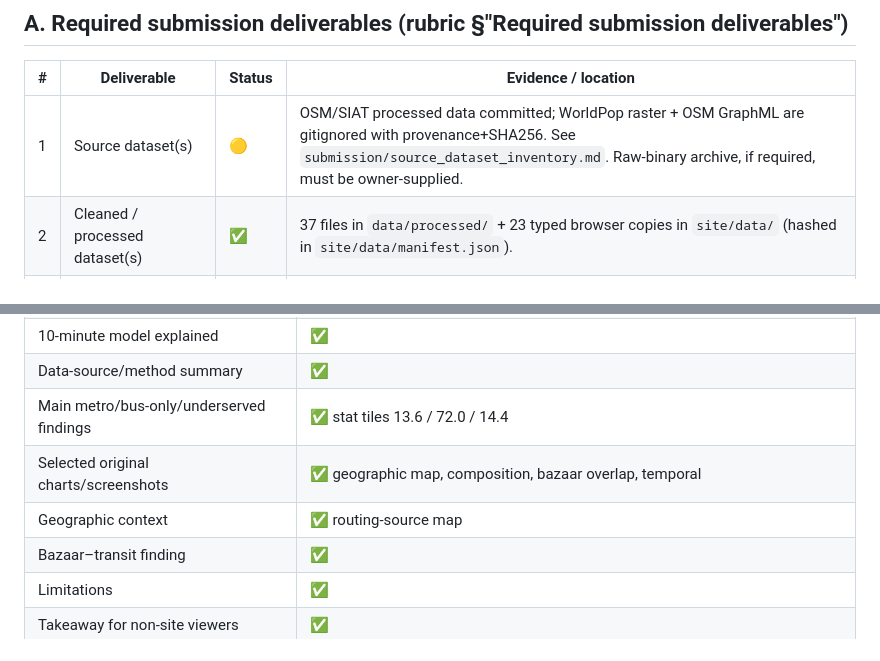
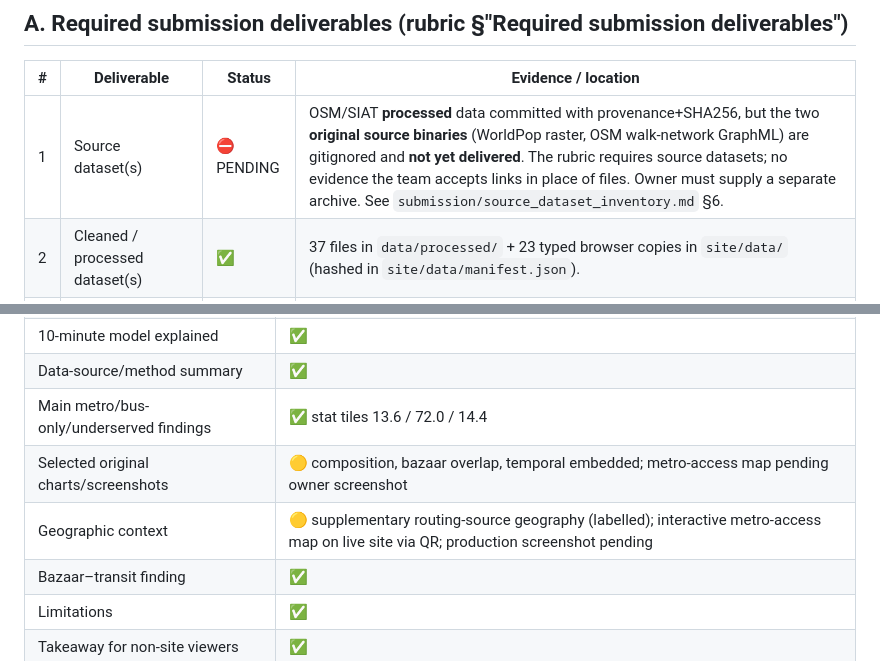
Before and after one commit to Abdullajon1881/stats401-final-project, a Markdown page: submission/submission_checklist.md, 2 parts joined by grey strips. GitHub-like rendering.

```diff
--- a/submission/submission_checklist.md
+++ b/submission/submission_checklist.md
@@ -7,7 +7,7 @@ Status key: ✅ complete · 🟡 complete pending owner confirmation · ⛔ requ
 
 | # | Deliverable | Status | Evidence / location |
 |---|---|---|---|
-| 1 | Source dataset(s) | 🟡 | OSM/SIAT processed data committed; WorldPop raster + OSM GraphML are gitignored with provenance+SHA256. See `submission/source_dataset_inventory.md`. Raw-binary archive, if required, must be owner-supplied. |
+| 1 | Source dataset(s) | ⛔ PENDING | OSM/SIAT **processed** data committed with provenance+SHA256, but the two **original source binaries** (WorldPop raster, OSM walk-network GraphML) are gitignored and **not yet delivered**. The rubric requires source datasets; no evidence the team accepts links in place of files. Owner must supply a separate archive. See `submission/source_dataset_inventory.md` §6. |
 | 2 | Cleaned / processed dataset(s) | ✅ | 37 files in `data/processed/` + 23 typed browser copies in `site/data/` (hashed in `site/data/manifest.json`). |
 | 3 | Collection / crawler code | ✅ | `scripts/acquire_data.py`. |
 | 4 | Data cleaning & analysis code | ✅ | `scripts/analyze_accessibility.py`, `analyze_transit_bazaar_overlap.py`, `build_web_data.py`, validators/tests. |
@@ -51,8 +51,8 @@ Status key: ✅ complete · 🟡 complete pending owner confirmation · ⛔ requ
 | 10-minute model explained | ✅ |
 | Data-source/method summary | ✅ |
 | Main metro/bus-only/underserved findings | ✅ stat tiles 13.6 / 72.0 / 14.4 |
-| Selected original charts/screenshots | ✅ geographic map, composition, bazaar overlap, temporal |
-| Geographic context | ✅ routing-source map |
+| Selected original charts/screenshots | 🟡 composition, bazaar overlap, temporal embedded; metro-access map pending owner screenshot |
+| Geographic context | 🟡 supplementary routing-source geography (labelled); interactive metro-access map on live site via QR; production screenshot pending |
 | Bazaar–transit finding | ✅ |
 | Limitations | ✅ |
 | Takeaway for non-site viewers | ✅ |
```
Also changed, not shown: other parts of submission/submission_checklist.md (+8 -7 lines), submission/source_dataset_inventory.md (+24 -14 lines).
